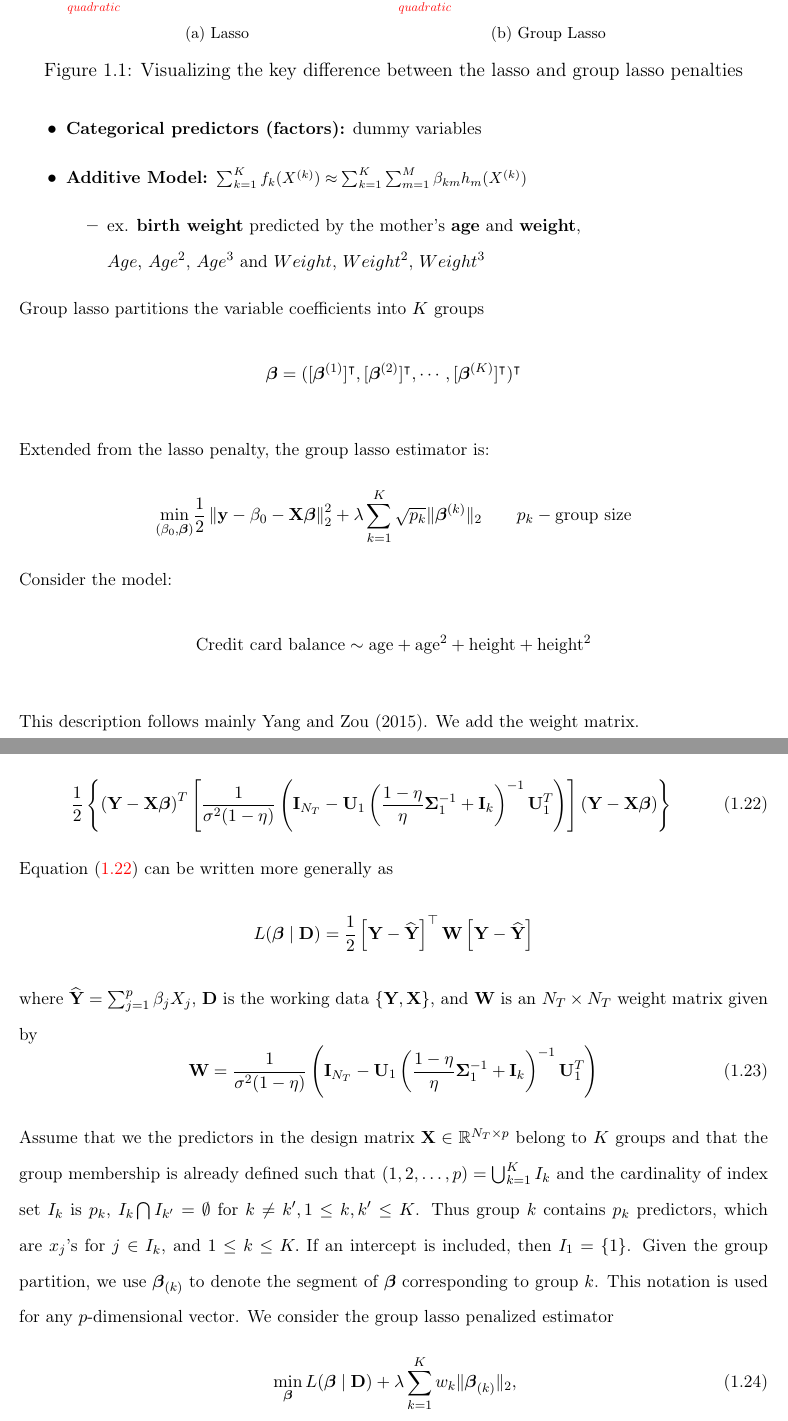
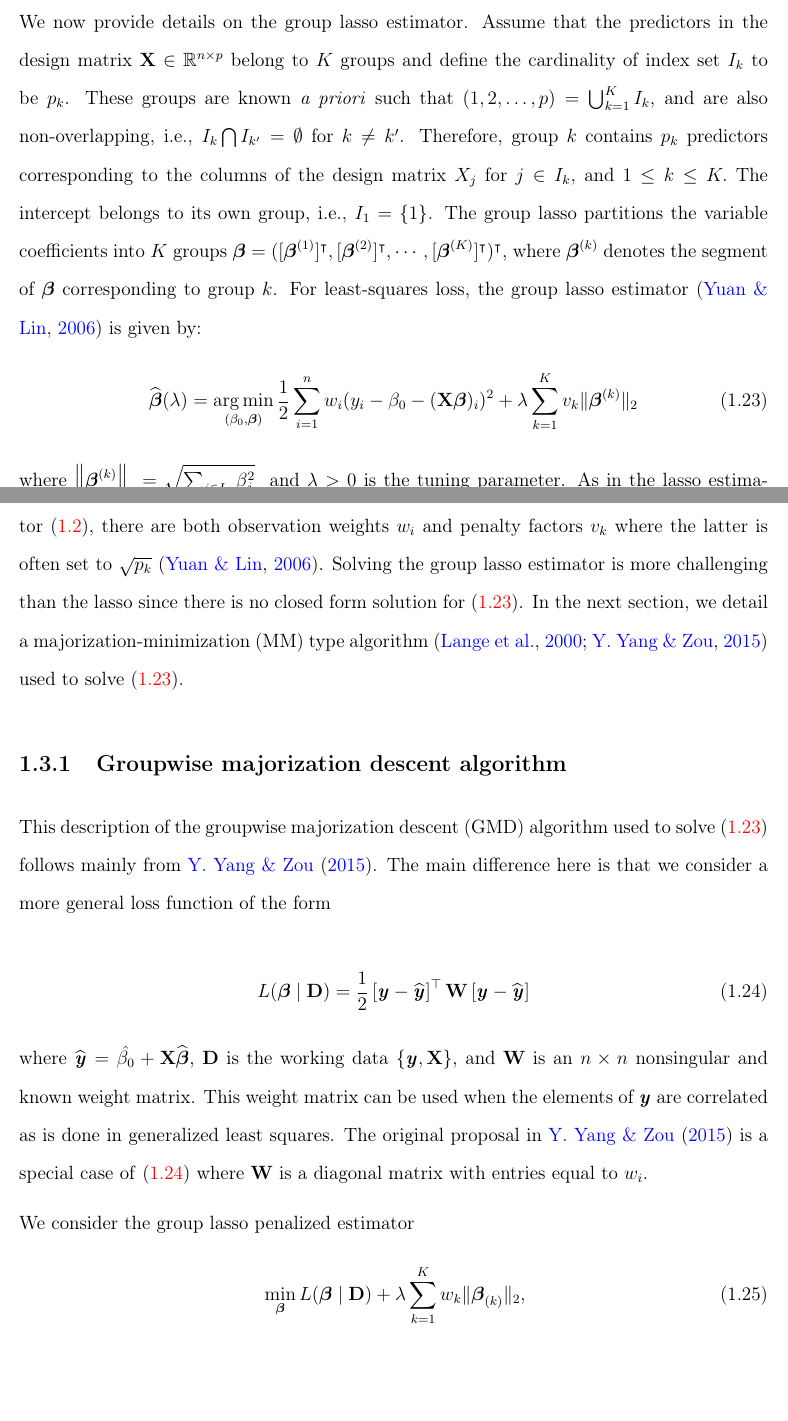
Before and after one commit to sahirbhatnagar/thesis, a LaTeX thesis (sahir_thesis.tex, which reads chapters/litreview.tex): two parts of pages 17 and 18 of 33 before the commit and two parts of pages 17 and 18 of 34 after it, joined at a grey line, cut at the place of the change. The pictures show the PDF file sahir_thesis.pdf that the author committed with the source.

Commit message:
almost done group lasso

```diff
--- a/chapters/litreview.tex
+++ b/chapters/litreview.tex
@@ -122,7 +122,7 @@ This is useful in situations where only a fraction of the features in a cluster
 Consider the multiple linear regression model \mbox{$\by = \beta_0 + \bX \bbeta + \bs{\varepsilon}$}, where $\by \in \mathbb{R}^n$ is the response, $\bX \in \mathbb{R}^{n \times p}$ is the design matrix, $\beta_0 \in \mathbb{R}$ is the intercept, $\bbeta \in \mathbb{R}^p$ is the coefficient vector corresponding to $\bX$ and $\bs{\varepsilon} \in \mathbb{R}^n$ is a vector of iid random errors.
 For least-squares loss, the lasso estimator~\citep{tibshirani1996regression,zou2006adaptive} is defined as
 \begin{equation}
-\widehat{\bbeta}(\lambda) = \argmin_{\bbeta} \frac{1}{2}  \sum_{i=1}^{n}w_i (y_i -\beta_0- (\bX \bbeta)_i)^2 + \lambda \sum_{j=1}^{p} v_j \abs{\beta_j} \label{eq:lasso_estimator}
+\widehat{\bbeta}(\lambda) = \argmin_{(\beta_0,\bbeta)} \frac{1}{2}  \sum_{i=1}^{n}w_i (y_i -\beta_0- (\bX \bbeta)_i)^2 + \lambda \sum_{j=1}^{p} v_j \abs{\beta_j} \label{eq:lasso_estimator}
 \end{equation}
 where $(\bX \bbeta)_i$ is the $i$th element of the $n$-length vector $\bX\bbeta$, $\;\lambda > 0$ is a tuning parameter which controls the amount of regularization, $w_i$ is a known weight for the $i$th observation, and $v_j$ is the penalty factor for the $j$th covariate.
 These penalty factors are known and allow parameters to be penalized differently.
@@ -363,56 +364,30 @@ This section focuses on the part of the log-likelihood~\eqref{eq:loglikrowrank}
+\begin{equation}
+\tm{credit card balance} = \beta_0 + \beta_{11}\tm{age} + \beta_{12}\tm{age}^2 + \beta_{21}\tm{height} + \beta_{22}\tm{height}^2 + \varepsilon \label{eq:credit_card}
+\end{equation}
+In Figures~\ref{fig:1} and~\ref{fig:2} we see that both the lasso and group lasso set the linear and quadratic terms for height ($\hat\beta_{21},\hat\beta_{22}$) to 0. However, the lasso estimates only a nonzero quadratic term for age while the group lasso estimates both linear and quadratic terms to be nonzero.
+
+%\input{figs/lasso_grouplasso_comparison}
+
+We now provide details on the group lasso estimator. Assume that the predictors in the design matrix $\bX \in \mathbb{R}^{n \times p}$ belong to $K$ groups and define the cardinality of index set $I_{k}$ to be $p_{k}$. These groups are known \textit{a priori} such that $(1,2,\ldots,p)=\bigcup_{k=1}^{K}I_{k}$, and are also non-overlapping, i.e., $I_{k}\bigcap I_{k^{\prime}}=\emptyset$ for $k\neq k^{\prime}$.
+Therefore, group $k$ contains $p_{k}$ predictors corresponding to the columns of the design matrix $X_{j}$ for $j\in I_{k}$, and $1\le k\le K.$ The intercept belongs to its own group, i.e., $I_{1}=\{1\}$. The group lasso partitions the variable coefficients into $K$ groups $\boldsymbol{\beta}=([\boldsymbol{\beta}^{(1)}]^{\intercal},[\boldsymbol{\beta}^{(2)}]^{\intercal},\cdots,[\boldsymbol{\beta}^{(K)}]^{\intercal})^{\intercal}$, where $\bbeta^{(k)}$ denotes the segment of $\bbeta$ corresponding to group $k$.
+For least-squares loss, the group lasso estimator~\citep{yuan2006model} is given by:
+\begin{equation}
+\widehat{\bbeta}(\lambda) = \argmin_{(\beta_0,\bbeta)} \frac{1}{2}  \sum_{i=1}^{n}w_i (y_i -\beta_0- (\bX \bbeta)_i)^2 + \lambda\sum_{k=1}^{K}v_k\Vert\boldsymbol{\beta}^{(k)}\Vert_{2} \label{eq:glasso_estimator}
+\end{equation}
+where $\norm{\bbeta^{(k)}}_2 = \sqrt{\sum_{j \in I_k} \beta^{2}_j }\;$ and $\lambda > 0$ is the tuning parameter. As in the lasso estimator~\eqref{eq:lasso_estimator}, there are both observation weights $w_i$ and penalty factors $v_k$ where the latter is often set to $\sqrt{p_k}$~\citep{yuan2006model}. Solving the group lasso estimator is more challenging than the lasso since there is no closed form solution for~\eqref{eq:glasso_estimator}. In the next section, we detail a majorization-minimization (MM) type algorithm~\citep{yang2015fast,MM1} used to solve~\eqref{eq:glasso_estimator}.
 
 
-\begin{itemize}
-	\item \textbf{\small{}Categorical predictors (factors):}{\small{}
-		dummy variables}{\small \par}
-	\item \textbf{\small{}Additive Model: }{\footnotesize{}$\sum_{k=1}^{K}f_{k}(X^{(k)})\approx\sum_{k=1}^{K}\sum_{m=1}^{M}\beta_{km}h_{m}(X^{(k)})$}
+\subsection{Groupwise majorization descent algorithm}
 
-	\begin{itemize}
-		\item {\small{}ex. }\textbf{\small{}birth weight}{\small{} predicted by
-			the mother's }\textbf{\small{}age}{\small{} and }\textbf{\small{}weight}{\small{},
-		}\\
-		{\small{}$Age,$ $Age^{2}$, $Age^{3}$ and $Weight$, $Weight^{2}$,
-			$Weight^{3}$}{\small \par}
-	\end{itemize}
-\end{itemize}
-\small Group lasso partitions the variable coefficients into $K$ groups
-\[
-\boldsymbol{\beta}=([\boldsymbol{\beta}^{(1)}]^{\intercal},[\boldsymbol{\beta}^{(2)}]^{\intercal},\cdots,[\boldsymbol{\beta}^{(K)}]^{\intercal})^{\intercal}
-\]
+This description of the groupwise majorization descent (GMD) algorithm used to solve~\eqref{eq:glasso_estimator} follows mainly from~\cite{yang2015fast}. The main difference here is that we consider a more general loss function of the form
 
-Extended from the lasso penalty, the group lasso estimator is: \[
-\underset{(\beta_{0},\boldsymbol{\beta})}{\min}\frac{1}{2}\left\Vert \mathbf{y}-\beta_{0}-\mathbf{X}\boldsymbol{\beta}\right\Vert _{2}^{2}+\lambda\sum_{k=1}^{K}\sqrt{p_{k}}\Vert\boldsymbol{\beta}^{(k)}\Vert_{2}\qquad p_{k}-\text{group size}
-\]
-Consider the model:
-\[\text{Credit card balance} \sim \text{age} + \text{age}^2 + \text{height} + \text{height}^2 \]
+\begin{equation}
+L(\bbeta\mid\bD)=\frac{1}{2}\left[\by-\widehat{\by}\right]^{\top}\mathbf{W}\left[\by-\widehat{\by}\right] \label{eq:general_form}
+\end{equation}
 
-\input{figures/lasso_grouplasso_comparison}
+where $\widehat{\by}=\hat{\beta_0}+\bX\widehat\bbeta$, $\bD$ is the working data $\lbrace \by, \bX \rbrace$, and $\bW$ is an $n \times n$ nonsingular and known weight matrix. This weight matrix can be used when the elements of $\by$ are correlated as is done in generalized least squares. The original proposal in~\cite{yang2015fast} is a special case of~\eqref{eq:general_form} where $\bW$ is a diagonal matrix with entries equal to $w_i$.
 
 
-This description follows mainly Yang and Zou (2015). We add the weight matrix.
-
-\subsection{Model}
-Only the third term of the log-likelihood~\eqref{eq:loglikrowrank} depends on $\bbeta$:
-\begin{equation}
-\frac{1}{2} \left\lbrace \left(\bY - \bX\bbeta \right)^T  \left[\frac{1}{\sigma^2(1-\eta)}\left(  \bI_{N_T} - \bU_1 \left(\frac{1-\eta}{\eta}\bSigma_1^{-1} + \bI_{k}\right) ^{-1}\bU_1^T \right)  \right] \left(\bY - \bX\bbeta \right)  \right\rbrace \label{eq:likeW}
-\end{equation}
-Equation~\eqref{eq:likeW} can be written more generally as
-\[
-L(\bbeta\mid\bD)=\frac{1}{2}\left[\bY-\widehat{\bY}\right]^{\top}\mathbf{W}\left[\bY-\widehat{\bY}\right]
-\]
-where $\widehat{\bY}=\sum_{j=1}^{p}\beta_{j}X_{j}$, $\bD$ is the working data $\lbrace \bY, \bX \rbrace$, and $\bW$ is an $N_T \times N_T$ weight matrix given by
-\begin{equation}
-\bW = \frac{1}{\sigma^2(1-\eta)}\left(  \bI_{N_T} - \bU_1 \left(\frac{1-\eta}{\eta}\bSigma_1^{-1} + \bI_{k}\right) ^{-1}\bU_1^T \right)   \label{eq:weight}
-\end{equation}
-
-%Consider the linear regression problem where we have a continuous response $\by\in\mathbb{R}^{n}$
-%and let $\bX$ be the design matrix with $n$ rows and $p$ columns where $n$ is the sample size of the raw data. If an intercept is used in the model, we let the first column of $\bX$ be a vector of 1.
-Assume that we the predictors in the design matrix $\bX \in \mathbb{R}^{N_T \times p}$ belong to $K$ groups and that the group membership is already defined such that $(1,2,\ldots,p)=\bigcup_{k=1}^{K}I_{k}$ and the cardinality of index set $I_{k}$ is $p_{k}$, $I_{k}\bigcap I_{k^{\prime}}=\emptyset$ for $k\neq k^{\prime},1\le k,k^{\prime}\le K$. Thus group $k$ contains $p_{k}$ predictors, which are $x_{j}$'s for $j\in I_{k}$, and $1\le k\le K.$ If an intercept is included, then $I_{1}=\{1\}$. Given the group partition, we use $\bbeta_{(k)}$ to denote the segment of $\bbeta$ corresponding to group $k$. This notation is used for any $p$-dimensional vector.
-%In a more compact form, and introducing observation weights
-%\[
-%L(\bbeta\mid\bD)=\frac{1}{2}\left[Y-\hat{Y}\right]^{\top}\mathbf{W}\left[Y-\hat{Y}\right]
-%\]
-%where $\hat{Y}=\sum_{j=1}^{p}\beta_{j}X_{j}$, $\bD$ is the working data $\lbrace \by, \bX \rbrace$, $\bW$ is an $N_T \times N_T$ weight matrix. Then the problem we consider can be expressed as
 We consider the group lasso penalized estimator
 \begin{equation}
 \min_{\bbeta}L(\bbeta \mid \bD)+\lambda\sum_{k=1}^{K}w_{k}\|\bbk\|_{2},\label{eq:wlslasso}
```
Also changed, not shown: chapters/litreview.bib (+11 -0 lines), figs/lasso_grouplasso_comparison.tex (renamed from figures/lasso_grouplasso_comparison.tex, +4 -1 lines), figs/maj-crop.pdf (added), figs/maj.pdf (added), sahir_thesis.pdf, chapters/litreview.tex (15 more changed lines).
